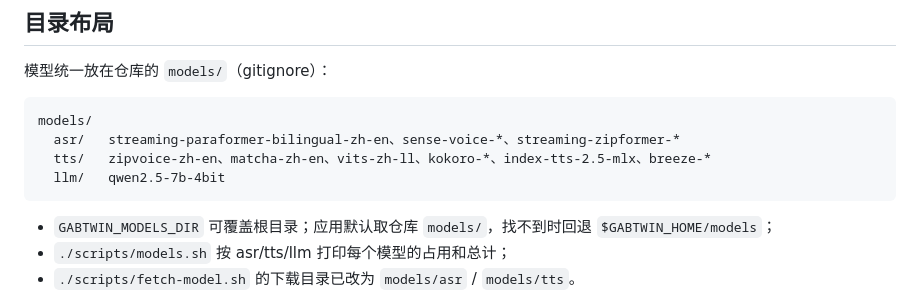
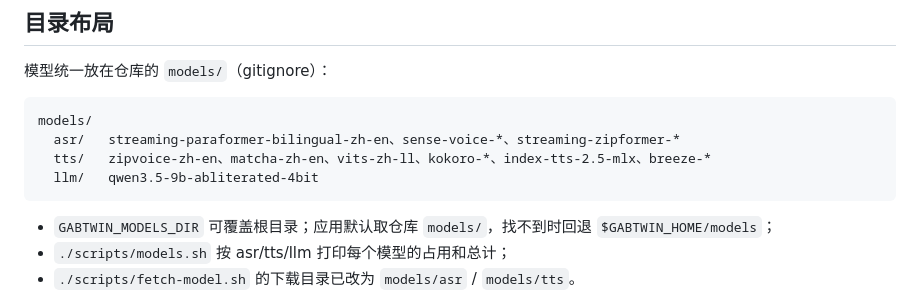
Before and after one commit to norlandsoft/GabTwin, a Markdown page: docs/03-models.md, the part around the change. Drawn GitHub-style.

Commit message:
docs: LLM models trimmed to Qwen3.5-9B; drop 7B refs

````diff
--- a/docs/03-models.md
+++ b/docs/03-models.md
@@ -128,7 +128,7 @@
 models/
   asr/   streaming-paraformer-bilingual-zh-en、sense-voice-*、streaming-zipformer-*
   tts/   zipvoice-zh-en、matcha-zh-en、vits-zh-ll、kokoro-*、index-tts-2.5-mlx、breeze-*
-  llm/   qwen2.5-7b-4bit
+  llm/   qwen3.5-9b-abliterated-4bit
 ```
 
 - `GABTWIN_MODELS_DIR` 可覆盖根目录；应用默认取仓库 `models/`，找不到时回退
````
Also changed, not shown: docs/dev/03-llm.md (+3 -4 lines).
